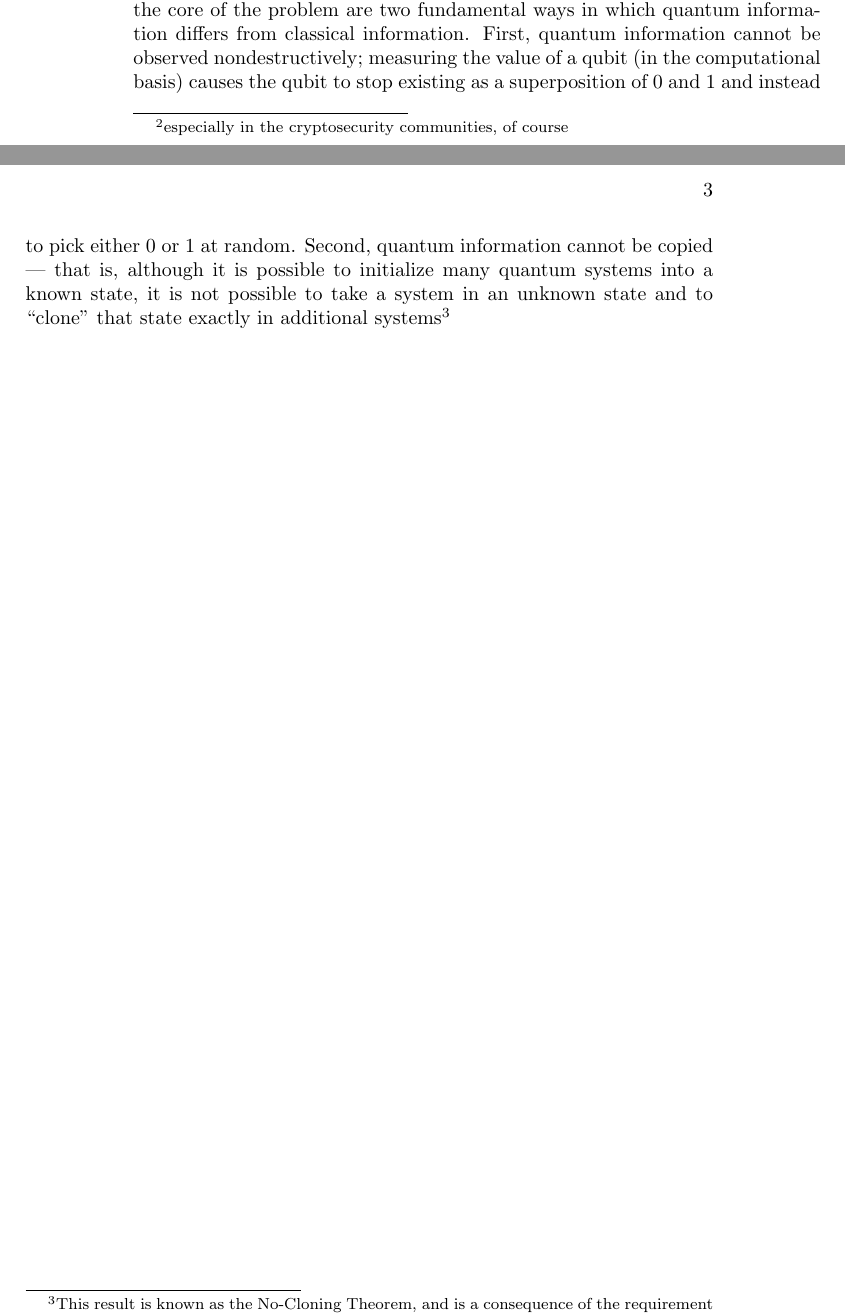
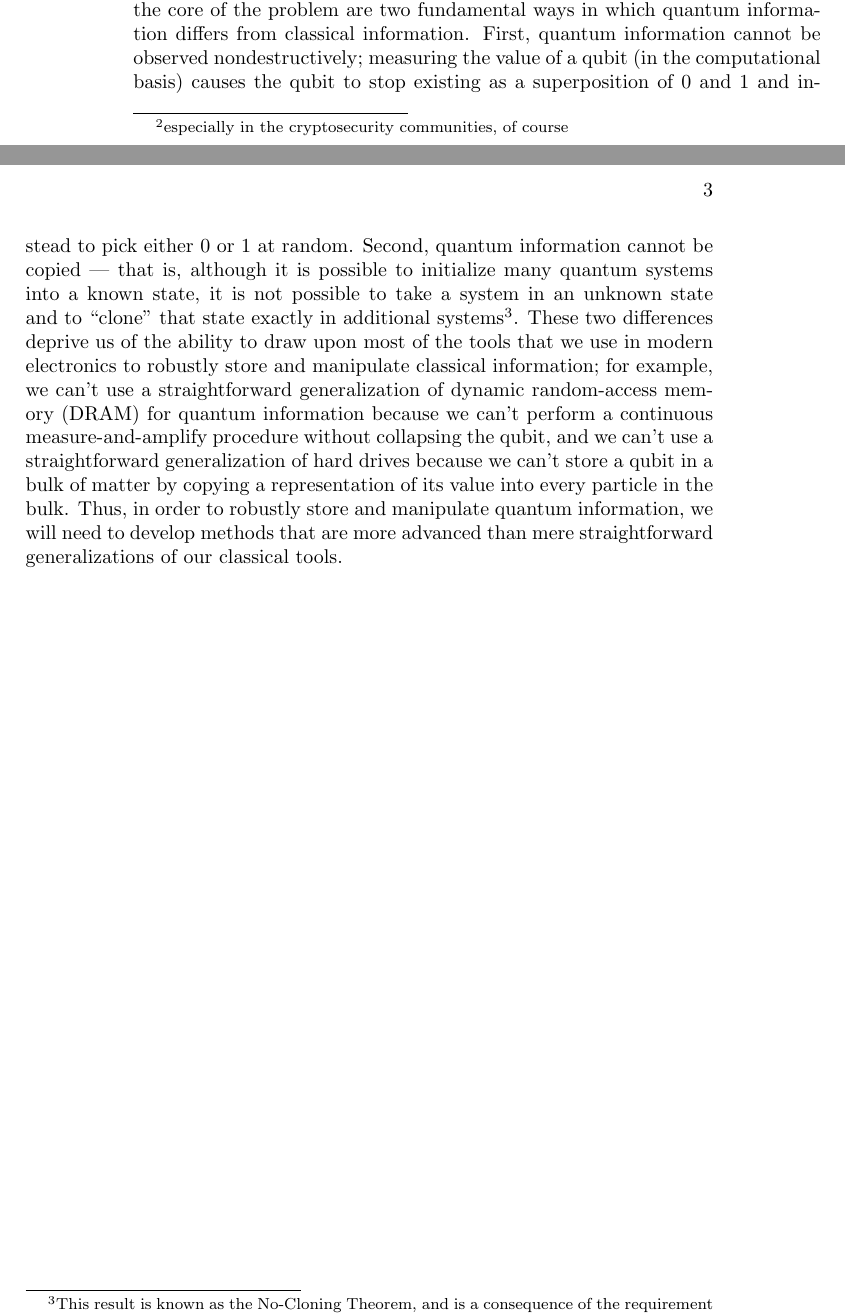
Before and after one commit to gcross/Thesis, a LaTeX thesis (thesis.tex): two parts of pages 2 and 3 of 5, joined at a grey line, cut so that both start at the same text. Compiled offline with pdfLaTeX.

Commit message:
Explained why the differences between classical and quantum informatiom matter.

```diff
--- a/thesis.tex
+++ b/thesis.tex
@@ -27,7 +27,7 @@ Fortunately, in the last few decades there has been an increasing appeaciation t
 
 Up to this point the speedups that a quantum computer were able to offer existed only in artifical problems that had been carefully contrived to exhibit such speedups, and so quantum computers were relegated to the status of being little more than an academic curiosity.  This changed dramatically when Peter Shor discovered a quantum algorithm for factoring integers that is exponentially faster than the best known classical algorithm, which is an important application that has significant repricussions for the modern cryptosecurity infrastructure.  Now it had finally been shown that quantum computers could solve problems of practical interest, and suddenly there was a great deal of interest\footnote{especially in the cryptosecurity communities, of course} in figuring out whether and how a quantum computer could be built.  However, building a quantum computer is a very difficult task, and so even today the largest quantum computers can only compute using a handful of quantum bits (qubits).
 
-There are many challanges posed in building a quantum computer, but at the core of the problem are two fundamental ways in which quantum information differs from classical information.  First, quantum information cannot be observed nondestructively;  measuring the value of a qubit (in the computational basis) causes the qubit to stop existing as a superposition of 0 and 1 and instead to pick either 0 or 1 at random.  Second, quantum information cannot be copied --- that is, although it is possible to initialize many quantum systems into a known state, it is not possible to take a system in an unknown state and to ``clone'' that state exactly in additional systems\footnote{This result is known as the No-Cloning Theorem, and is a consequence of the requirement that the evolution of quantum systems is restricted to the action of unitary operators\cite{Wootters1982}.}
+There are many challanges posed in building a quantum computer, but at the core of the problem are two fundamental ways in which quantum information differs from classical information.  First, quantum information cannot be observed nondestructively;  measuring the value of a qubit (in the computational basis) causes the qubit to stop existing as a superposition of 0 and 1 and instead to pick either 0 or 1 at random.  Second, quantum information cannot be copied --- that is, although it is possible to initialize many quantum systems into a known state, it is not possible to take a system in an unknown state and to ``clone'' that state exactly in additional systems\footnote{This result is known as the No-Cloning Theorem, and is a consequence of the requirement that the evolution of quantum systems is restricted to the action of unitary operators\cite{Wootters1982}.}.  These two differences deprive us of the ability to draw upon most of the tools that we use in modern electronics to robustly store and manipulate classical information;  for example, we can't use a straightforward generalization of dynamic random-access memory (DRAM) for quantum information because we can't perform a continuous measure-and-amplify procedure without collapsing the qubit, and we can't use a straightforward generalization of hard drives because we can't store a qubit in a bulk of matter by copying a representation of its value into every particle in the bulk.  Thus, in order to robustly store and manipulate quantum information, we will need to develop methods that are more advanced than mere straightforward generalizations of our classical tools.
 %@+node:gcross.20110316123044.1278: ** Bibliography
 \bibliography{thesis}
 \bibliographystyle{plain}
```
